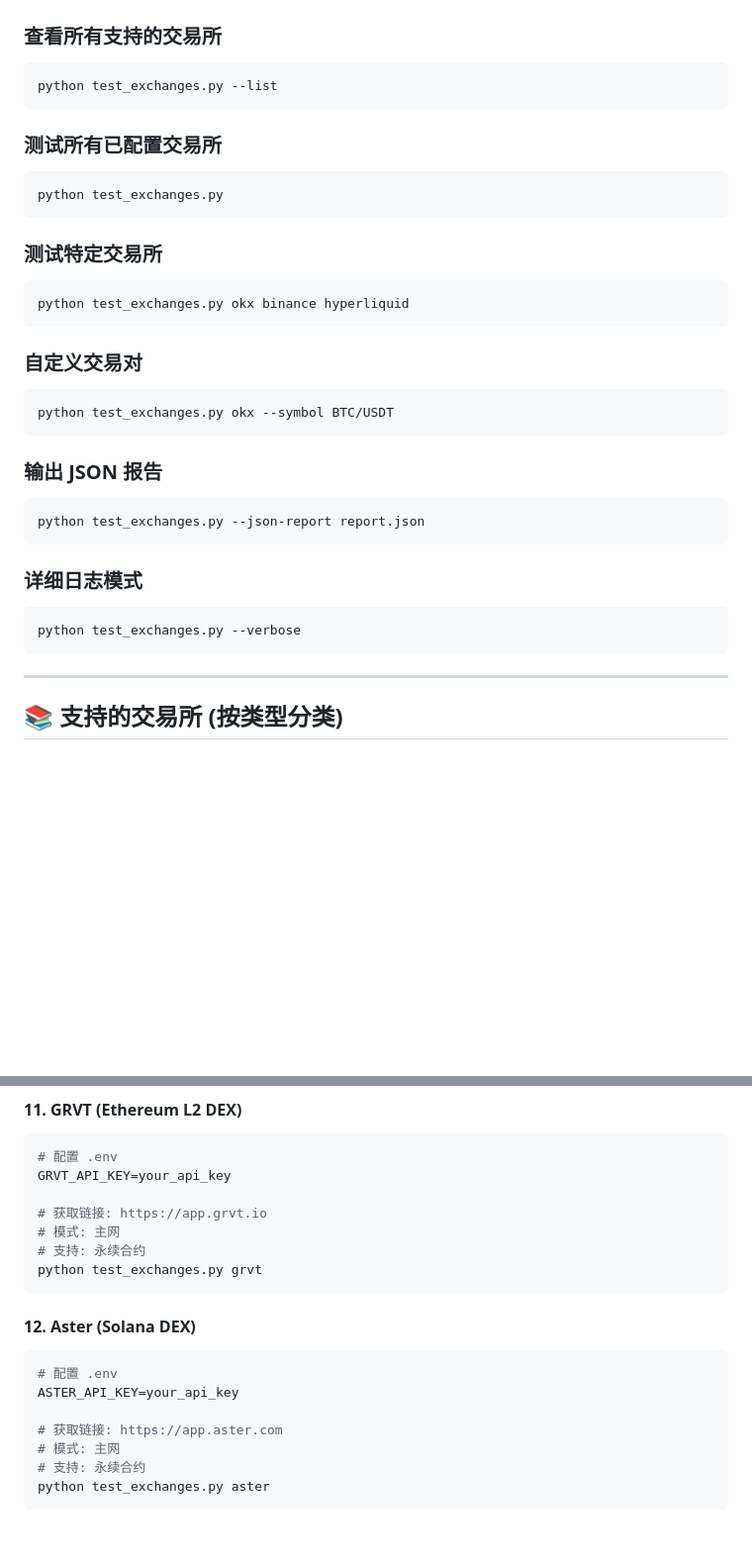
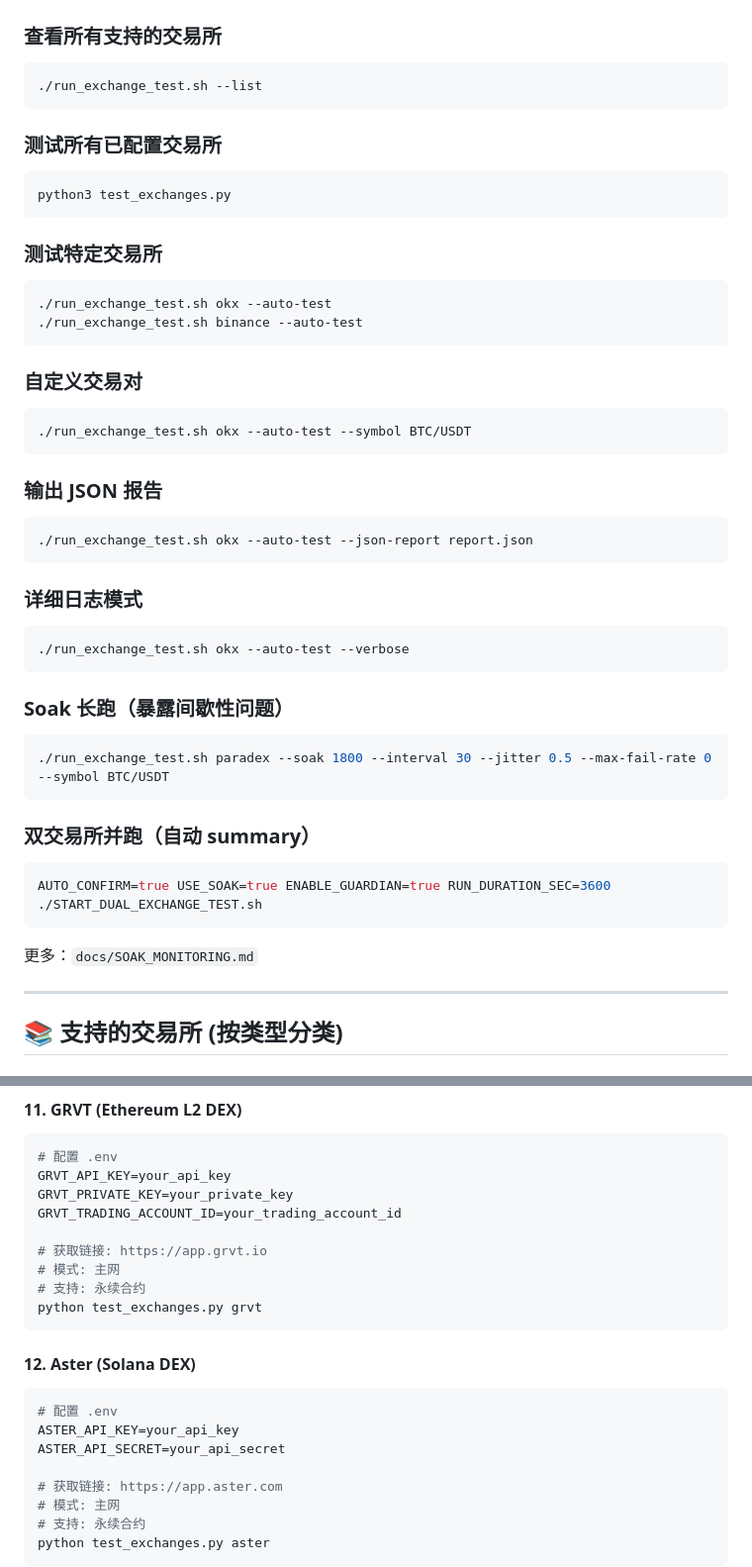
Before and after one commit to fordxx/perp-tools, a Markdown page: EXCHANGES_CONFIG_GUIDE.md, 2 parts joined by grey strips. Shown at 99% size. GitHub-like rendering; blank space fills up the shorter version.

````diff
--- a/EXCHANGES_CONFIG_GUIDE.md
+++ b/EXCHANGES_CONFIG_GUIDE.md
@@ -10,33 +10,46 @@
 
 ### 查看所有支持的交易所
 ```bash
-python test_exchanges.py --list
+./run_exchange_test.sh --list
 ```
 
 ### 测试所有已配置交易所
 ```bash
-python test_exchanges.py
+python3 test_exchanges.py
 ```
 
 ### 测试特定交易所
 ```bash
-python test_exchanges.py okx binance hyperliquid
+./run_exchange_test.sh okx --auto-test
+./run_exchange_test.sh binance --auto-test
 ```
 
 ### 自定义交易对
 ```bash
-python test_exchanges.py okx --symbol BTC/USDT
+./run_exchange_test.sh okx --auto-test --symbol BTC/USDT
 ```
 
 ### 输出 JSON 报告
 ```bash
-python test_exchanges.py --json-report report.json
+./run_exchange_test.sh okx --auto-test --json-report report.json
 ```
 
 ### 详细日志模式
 ```bash
-python test_exchanges.py --verbose
+./run_exchange_test.sh okx --auto-test --verbose
 ```
+
+### Soak 长跑（暴露间歇性问题）
+```bash
+./run_exchange_test.sh paradex --soak 1800 --interval 30 --jitter 0.5 --max-fail-rate 0 --symbol BTC/USDT
+```
+
+### 双交易所并跑（自动 summary）
+```bash
+AUTO_CONFIRM=true USE_SOAK=true ENABLE_GUARDIAN=true RUN_DURATION_SEC=3600 ./START_DUAL_EXCHANGE_TEST.sh
+```
+
+更多：`docs/SOAK_MONITORING.md`
 
 ---
 
@@ -180,6 +193,8 @@ python test_exchanges.py backpack
 ```bash
 # 配置 .env
 GRVT_API_KEY=your_api_key
+GRVT_PRIVATE_KEY=your_private_key
+GRVT_TRADING_ACCOUNT_ID=your_trading_account_id
 
 # 获取链接: https://app.grvt.io
 # 模式: 主网
@@ -191,6 +206,7 @@ python test_exchanges.py grvt
 ```bash
 # 配置 .env
 ASTER_API_KEY=your_api_key
+ASTER_API_SECRET=your_api_secret
 
 # 获取链接: https://app.aster.com
 # 模式: 主网
````
Also changed, not shown: README.md (+1 -0 lines), docs/SOAK_MONITORING.md (added, +108 -0 lines).
